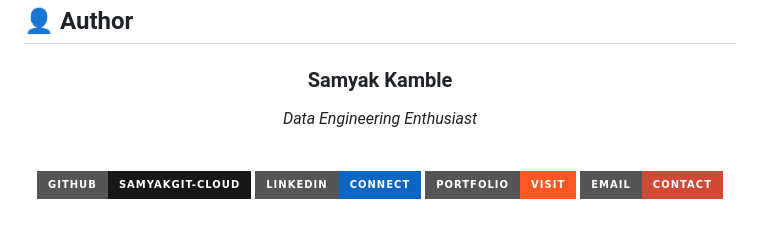
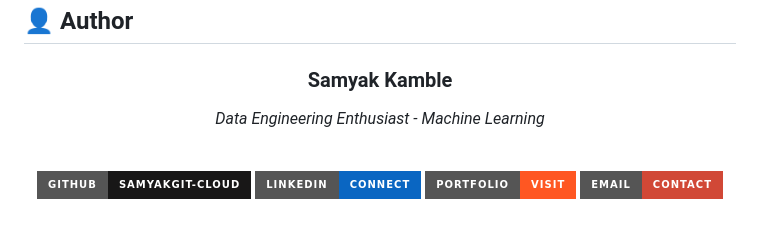
Before and after one commit to samyakGIT-cloud/Personalized-HealthCare-Recommendation-System-, a Markdown page: README.md, the part around the change. Drawn GitHub-style; badges without logos.

```diff
--- a/README.md
+++ b/README.md
@@ -465,7 +465,7 @@ To report a bug or request a feature, [open an issue](../../issues) and include:
 
 ### Samyak Kamble
 
-*Data Engineering Enthusiast*
+*Data Engineering Enthusiast - Machine Learning*
 
 <br/>
 
```
